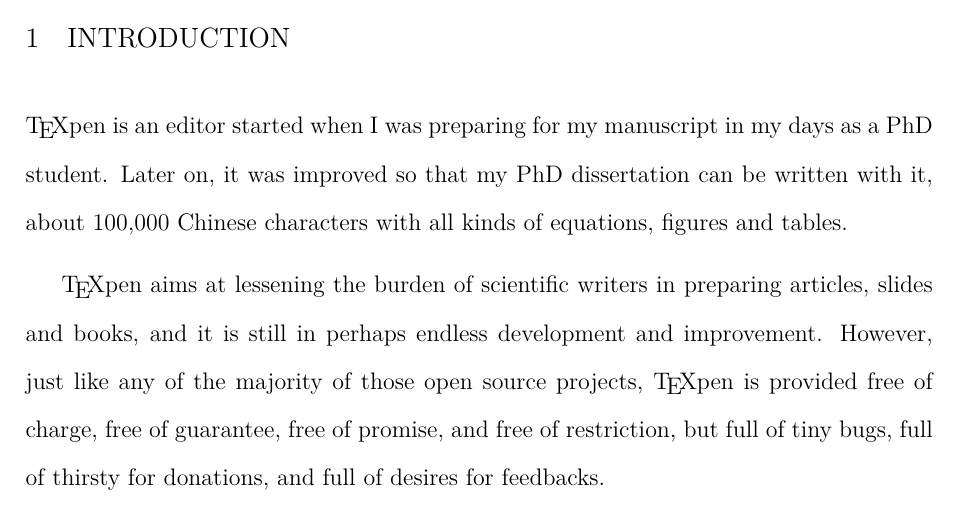
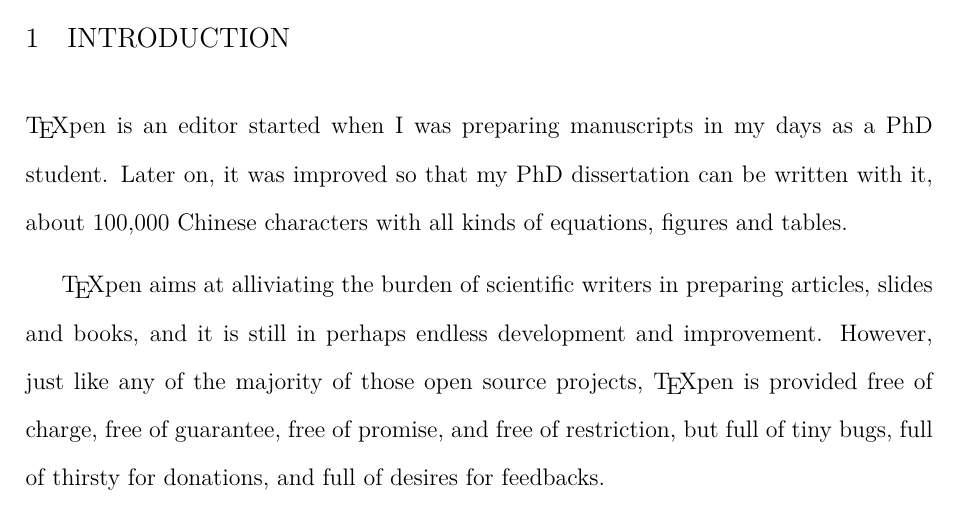
Before and after one commit to Amuwa/TeXpen, a LaTeX document (src/docs/manual.tex): part of page 5 of 5, cut so that both start at the same text. Compiled offline with XeLaTeX.

Commit message:
Update manual.tex

```diff
--- a/src/docs/manual.tex
+++ b/src/docs/manual.tex
@@ -206,9 +206,9 @@
 
 \section{INTRODUCTION}
 
-{\TeX}pen is an editor started when I was preparing for my manuscript in my days as a PhD student. Later on, it was improved so that my PhD dissertation can be written with it, about 100,000 Chinese characters with all kinds of equations, figures and tables.
+{\TeX}pen is an editor started when I was preparing manuscripts in my days as a PhD student. Later on, it was improved so that my PhD dissertation can be written with it, about 100,000 Chinese characters with all kinds of equations, figures and tables.
 
-{\TeX}pen aims at lessening the burden of scientific writers in preparing articles, slides and books, and it is still in perhaps endless development and improvement. However, just like any of the majority of those open source projects, {\TeX}pen is provided free of charge, free of guarantee, free of promise, and free of restriction, but full of tiny bugs, full of thirsty for donations, and full of desires for feedbacks.
+{\TeX}pen aims at alliviating the burden of scientific writers in preparing articles, slides and books, and it is still in perhaps endless development and improvement. However, just like any of the majority of those open source projects, {\TeX}pen is provided free of charge, free of guarantee, free of promise, and free of restriction, but full of tiny bugs, full of thirsty for donations, and full of desires for feedbacks.
 
 
 \section{Environment \& Installation}
```
